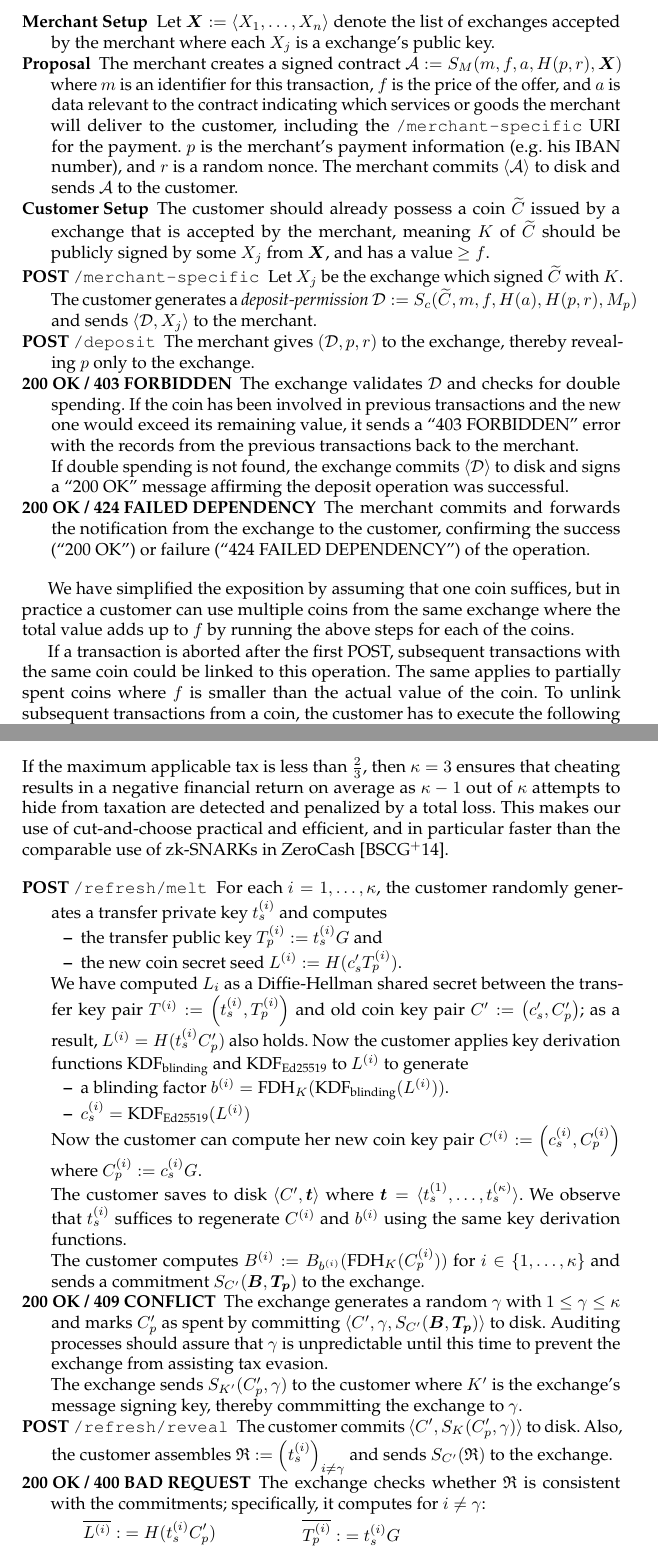
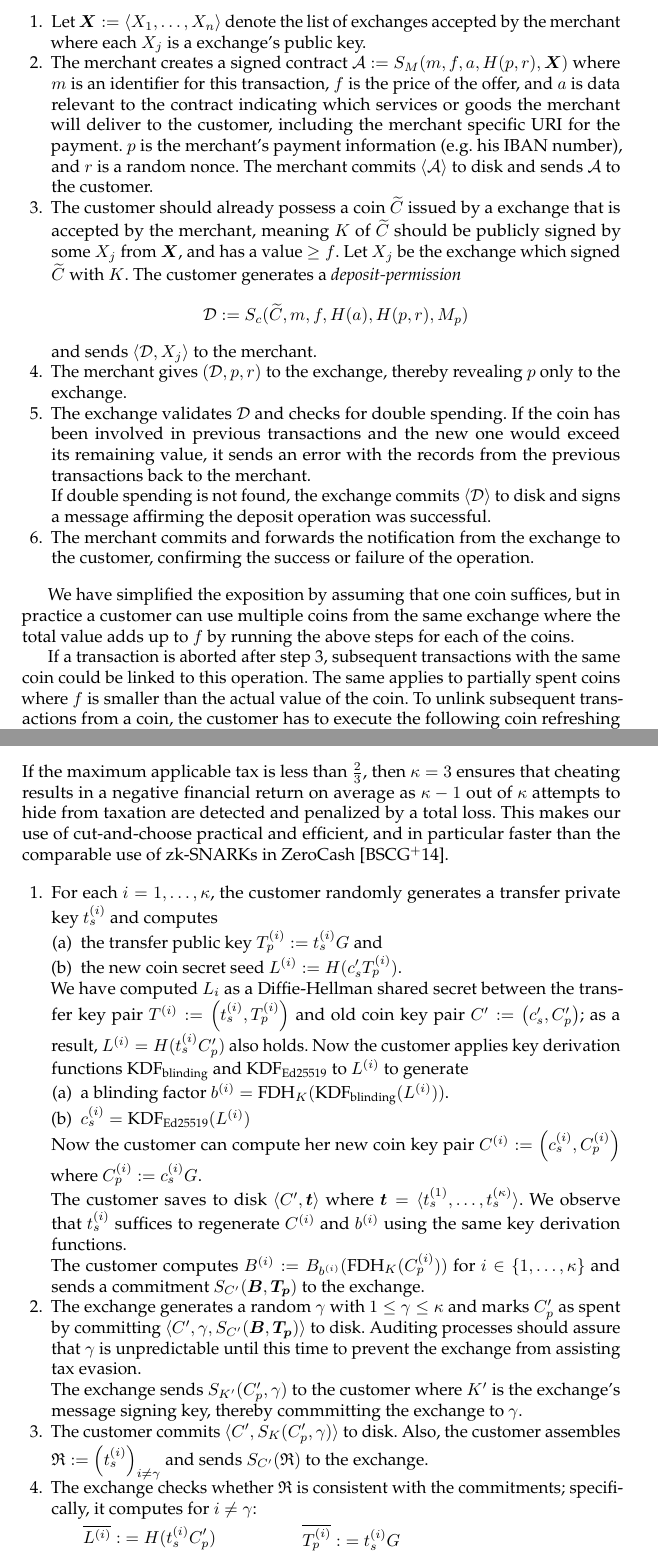
Before and after one commit to felixuxx/Flashpay, a LaTeX paper (doc/paper/taler.tex): two parts of pages 10 and 11 of 18, joined at a grey line, cut so that both start at the same text. Compiled offline with pdfLaTeX.

Commit message:
de-HTMLize protocol description

```diff
--- a/doc/paper/taler.tex
+++ b/doc/paper/taler.tex
@@ -777,53 +776,53 @@
 % FIXME: Again, these steps occur at different points in time, maybe
 % that's okay, but refresh is slightly different.
 
-\begin{description}
-\item[Merchant Setup] % \label{contract}
+\begin{enumerate}
+\item \label{contract}
   Let $\vec{X} := \langle X_1, \ldots, X_n \rangle$ denote the list of
   exchanges accepted by the merchant where each $X_j$ is a exchange's
   public key.
-\item[Proposal]
+\item
   The merchant creates a signed contract
     $\mathcal{A} := S_M(m, f, a, H(p, r), \vec{X})$
   where $m$ is an identifier for this transaction, $f$ is the price of the offer,
   and $a$ is data relevant
   to the contract indicating which services or goods the merchant will
-  deliver to the customer, including the {\tt /merchant-specific} URI for the payment.
+  deliver to the customer, including the merchant specific URI for the payment.
   $p$ is the merchant's payment information (e.g. his IBAN number), and
   $r$ is a random nonce.  The merchant commits $\langle \mathcal{A} \rangle$
   to disk and sends $\mathcal{A}$ to the customer.
-\item[Customer Setup]
+\item
   The customer should already possess a coin $\widetilde{C}$ issued by a exchange that is
   accepted by the merchant, meaning $K$ of $\widetilde{C}$ should be publicly signed by
   some $X_j$ from $\vec{X}$, and has a value $\geq f$.
-\item[POST {\tt /merchant-specific}]
+% \item
   Let $X_j$ be the exchange which signed $\widetilde{C}$ with $K$.
   The customer generates a \emph{deposit-permission}
-    $\mathcal{D} := S_c(\widetilde{C}, m, f, H(a), H(p,r), M_p)$
-  and sends $\langle \mathcal{D}, X_j\rangle$ to the merchant.
-\item[POST {\tt/deposit}]
+    $$\mathcal{D} := S_c(\widetilde{C}, m, f, H(a), H(p,r), M_p)$$
+  and sends $\langle \mathcal{D}, X_j\rangle$ to the merchant. \label{step:first-post}
+\item
   The merchant gives $(\mathcal{D}, p, r)$ to the exchange, thereby
   revealing $p$ only to the exchange.
-\item[200 OK / 403 FORBIDDEN]
+\item
   The exchange validates $\mathcal{D}$ and checks for double spending.
   If the coin has been involved in previous transactions and the new
-  one would exceed its remaining value, it sends a ``403 FORBIDDEN'' error
+  one would exceed its remaining value, it sends an error
   with the records from the previous transactions back to the merchant. \\
   %
   If double spending is not found, the exchange commits $\langle \mathcal{D} \rangle$ to disk
-  and signs a ``200 OK'' message affirming the deposit operation was successful.
-\item[200 OK / 424 FAILED DEPENDENCY]
+  and signs a message affirming the deposit operation was successful.
+\item
   The merchant commits and forwards the notification from the exchange to the
-  customer, confirming the success (``200 OK'') or failure (``424 FAILED DEPENDENCY'')
+  customer, confirming the success or failure
   of the operation.
-\end{description}
+\end{enumerate}
 
 We have simplified the exposition by assuming that one coin suffices,
 but in practice a customer can use multiple coins from the same
 exchange where the total value adds up to $f$ by running the above
 steps for each of the coins.
 
-If a transaction is aborted after the first POST, subsequent
+If a transaction is aborted after step~\ref{step:first-post}, subsequent
 transactions with the same coin could be linked to this operation.
 The same applies to partially spent coins where $f$ is smaller than
 the actual value of the coin.  To unlink subsequent transactions from
@@ -884,23 +883,23 @@
 
 % FIXME: I'm explicit about the rounds in postquantum.tex
 
-\begin{description}
-  \item[POST {\tt /refresh/melt}]
+\begin{enumerate}
+\item %[POST {\tt /refresh/melt}]
     For each $i = 1,\ldots,\kappa$, the customer randomly generates
     a transfer private key $t^{(i)}_s$ and computes
-    \begin{itemize}
+    \begin{enumerate}
     \item the transfer public key $T^{(i)}_p := t^{(i)}_s G$ and
     \item the new coin secret seed $L^{(i)} := H(c'_s T_p^{(i)})$.
-    \end{itemize}
+    \end{enumerate}
     We have computed $L_i$ as a Diffie-Hellman shared secret between
     the transfer key pair $T^{(i)} := \left(t^{(i)}_s,T^{(i)}_p\right)$
     and old coin key pair $C' := \left(c_s', C_p'\right)$;
     as a result, $L^{(i)} = H(t^{(i)}_s C'_p)$ also holds.
     Now the customer applies key derivation functions $\KDF_{\textrm{blinding}}$ and $\KDF_{\textrm{Ed25519}}$ to $L^{(i)}$ to generate
-    \begin{itemize}
+    \begin{enumerate}
       \item a blinding factor $b^{(i)} = \FDH_K(\KDF_{\textrm{blinding}}(L^{(i)}))$.
       \item $c_s^{(i)} = \KDF_{\textrm{Ed25519}}(L^{(i)})$
-    \end{itemize}
+    \end{enumerate}
     Now the customer can compute her new coin key pair
      $C^{(i)} := \left(c_s^{(i)}, C_p^{(i)}\right)$
      where $C^{(i)}_p := c^{(i)}_s G$.
@@ -914,7 +913,7 @@
     The customer computes $B^{(i)} := B_{b^{(i)}}(\FDH_K(C^{(i)}_p))$
     for $i \in \{1,\ldots,\kappa\}$ and sends a commitment
      $S_{C'}(\vec{B}, \vec{T_p})$ to the exchange.
-  \item[200 OK / 409 CONFLICT]
+  \item % [200 OK / 409 CONFLICT]
     The exchange generates a random $\gamma$ with $1 \le \gamma \le \kappa$ and
     marks $C'_p$ as spent by committing
     $\langle C', \gamma, S_{C'}(\vec{B}, \vec{T_p}) \rangle$ to disk.
@@ -923,12 +922,12 @@
     %
     The exchange sends $S_{K'}(C'_p, \gamma)$ to the customer where
     $K'$ is the exchange's message signing key, thereby commmitting the exchange to $\gamma$.
-  \item[POST {\tt /refresh/reveal}]
+  \item % [POST {\tt /refresh/reveal}]
     The customer commits $\langle C', S_K(C'_p, \gamma) \rangle$ to disk.
     Also, the customer assembles
       $\mathfrak{R} := \left(t_s^{(i)}\right)_{i \ne \gamma}$
     and sends $S_{C'}(\mathfrak{R})$ to the exchange.
-  \item[200 OK / 400 BAD REQUEST]  % \label{step:refresh-ccheck}
+  \item %[200 OK / 400 BAD REQUEST]  % \label{step:refresh-ccheck}
     The exchange checks whether $\mathfrak{R}$ is consistent with
     the commitments; specifically, it computes for $i \not= \gamma$:
 
```
Also changed, not shown: doc/paper/taler.tex (19 more changed lines).
